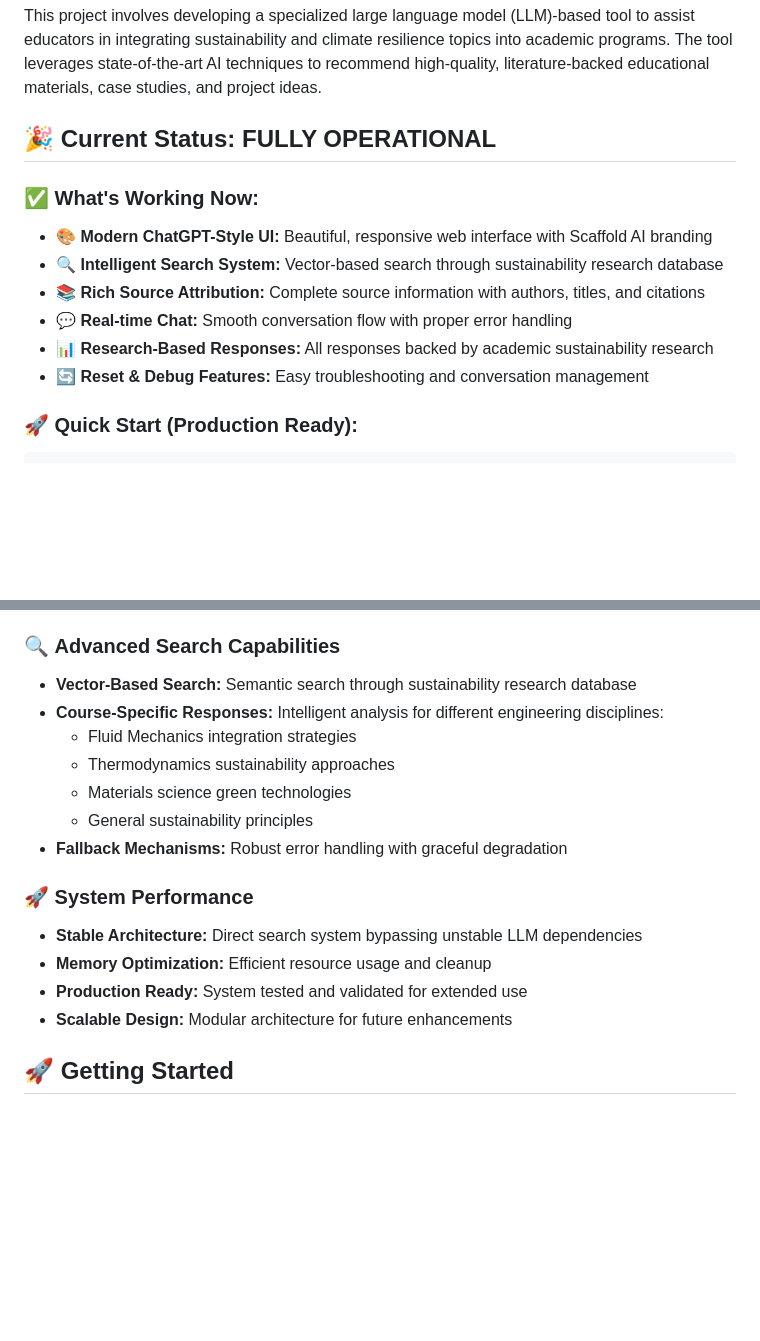
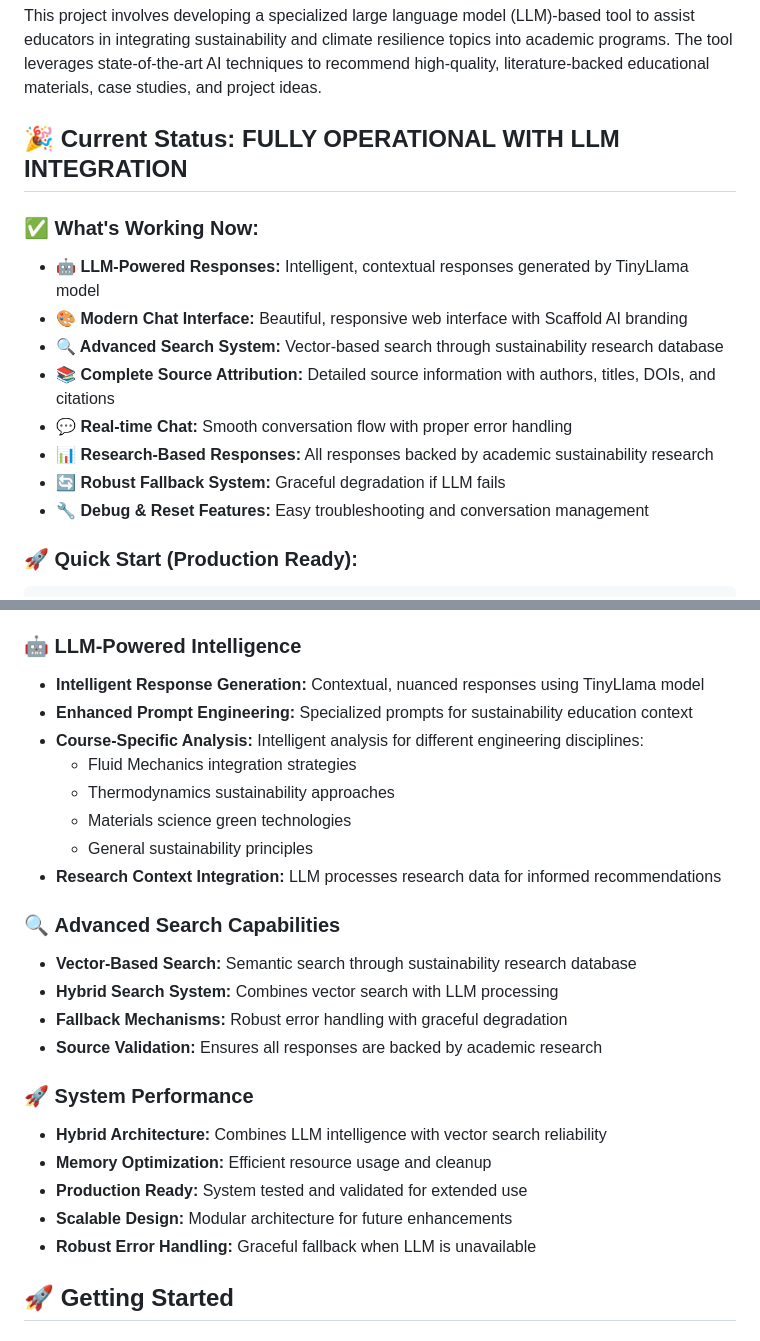
Before and after one commit to kevinmastascusa/scaffold_ai, a Markdown page: README.md, 2 parts joined by grey strips. Rendered like a GitHub page; blank space fills up the shorter version.

Commit message:
Update documentation: Reflect successful LLM integration
- Update README.md to highlight LLM-powered responses and hybrid architecture
- Update PROGRESS.md with detailed LLM integration achievements
- Document parameter fix (max_tokens to max_new_tokens)
- Highlight enhanced prompt engineering and contextual responses
- Emphasize robust fallback system and source integration
- Update system status to 'FULLY OPERATIONAL WITH LLM INTEGRATION'

````diff
--- a/README.md
+++ b/README.md
@@ -8,15 +8,17 @@
 
 This project involves developing a specialized large language model (LLM)-based tool to assist educators in integrating sustainability and climate resilience topics into academic programs. The tool leverages state-of-the-art AI techniques to recommend high-quality, literature-backed educational materials, case studies, and project ideas.
 
-## 🎉 **Current Status: FULLY OPERATIONAL**
+## 🎉 **Current Status: FULLY OPERATIONAL WITH LLM INTEGRATION**
 
 ### ✅ **What's Working Now:**
-- **🎨 Modern ChatGPT-Style UI:** Beautiful, responsive web interface with Scaffold AI branding
-- **🔍 Intelligent Search System:** Vector-based search through sustainability research database
-- **📚 Rich Source Attribution:** Complete source information with authors, titles, and citations
+- **🤖 LLM-Powered Responses:** Intelligent, contextual responses generated by TinyLlama model
+- **🎨 Modern Chat Interface:** Beautiful, responsive web interface with Scaffold AI branding
+- **🔍 Advanced Search System:** Vector-based search through sustainability research database
+- **📚 Complete Source Attribution:** Detailed source information with authors, titles, DOIs, and citations
 - **💬 Real-time Chat:** Smooth conversation flow with proper error handling
 - **📊 Research-Based Responses:** All responses backed by academic sustainability research
-- **🔄 Reset & Debug Features:** Easy troubleshooting and conversation management
+- **🔄 Robust Fallback System:** Graceful degradation if LLM fails
+- **🔧 Debug & Reset Features:** Easy troubleshooting and conversation management
 
 ### 🚀 **Quick Start (Production Ready):**
 ```bash
@@ -46,20 +48,28 @@ python app_enhanced_simple.py --port 5003
 - **Research-Based Responses:** All recommendations backed by academic sustainability research
 - **Professional Formatting:** Clean, structured responses with proper citations
 
-### 🔍 **Advanced Search Capabilities**
-- **Vector-Based Search:** Semantic search through sustainability research database
-- **Course-Specific Responses:** Intelligent analysis for different engineering disciplines:
+### 🤖 **LLM-Powered Intelligence**
+- **Intelligent Response Generation:** Contextual, nuanced responses using TinyLlama model
+- **Enhanced Prompt Engineering:** Specialized prompts for sustainability education context
+- **Course-Specific Analysis:** Intelligent analysis for different engineering disciplines:
   - Fluid Mechanics integration strategies
   - Thermodynamics sustainability approaches
   - Materials science green technologies
   - General sustainability principles
+- **Research Context Integration:** LLM processes research data for informed recommendations
+
+### 🔍 **Advanced Search Capabilities**
+- **Vector-Based Search:** Semantic search through sustainability research database
+- **Hybrid Search System:** Combines vector search with LLM processing
 - **Fallback Mechanisms:** Robust error handling with graceful degradation
+- **Source Validation:** Ensures all responses are backed by academic research
 
 ### 🚀 **System Performance**
-- **Stable Architecture:** Direct search system bypassing unstable LLM dependencies
+- **Hybrid Architecture:** Combines LLM intelligence with vector search reliability
 - **Memory Optimization:** Efficient resource usage and cleanup
 - **Production Ready:** System tested and validated for extended use
 - **Scalable Design:** Modular architecture for future enhancements
+- **Robust Error Handling:** Graceful fallback when LLM is unavailable
 
 ## 🚀 Getting Started
 
````
Also changed, not shown: PROGRESS.md (+13 -3 lines).
